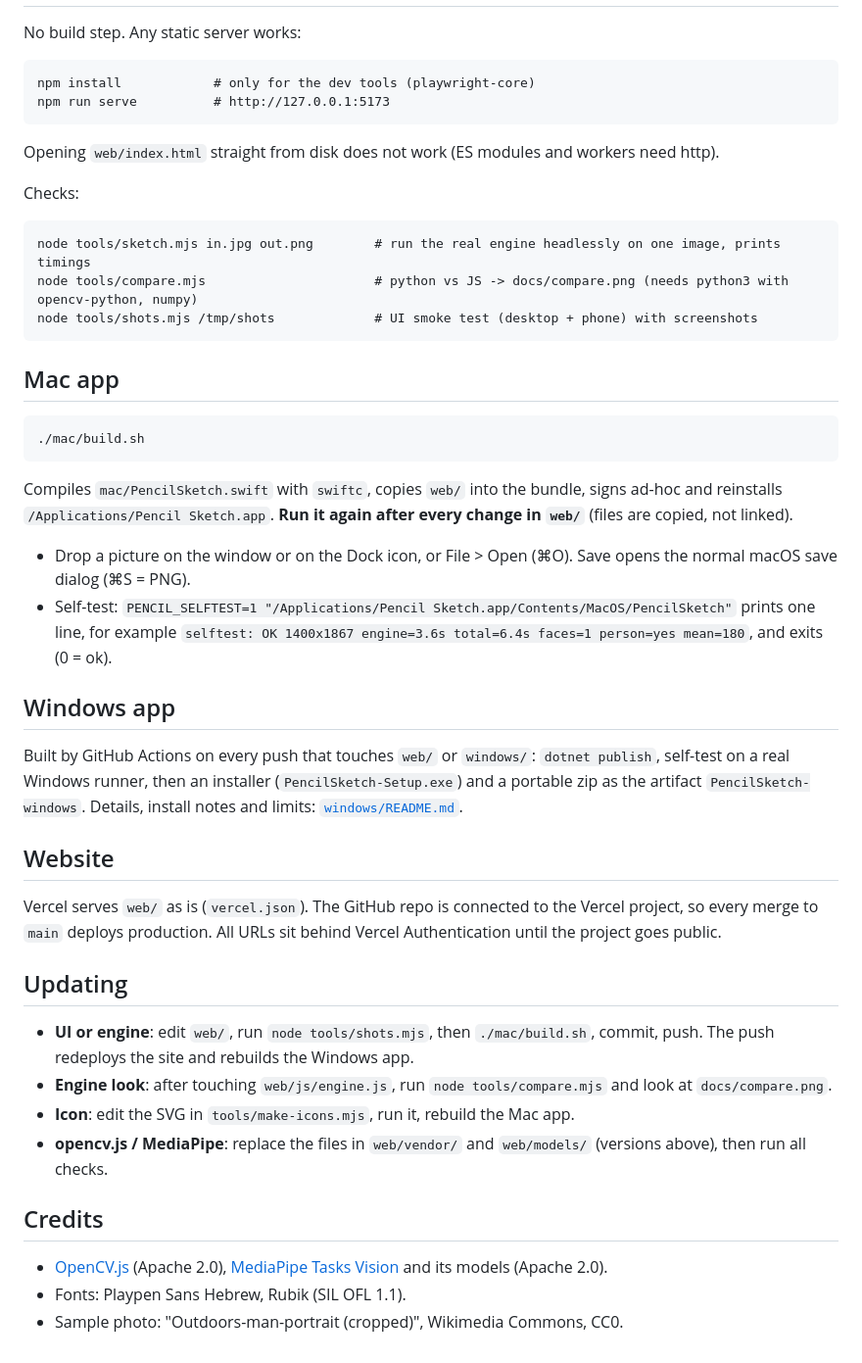
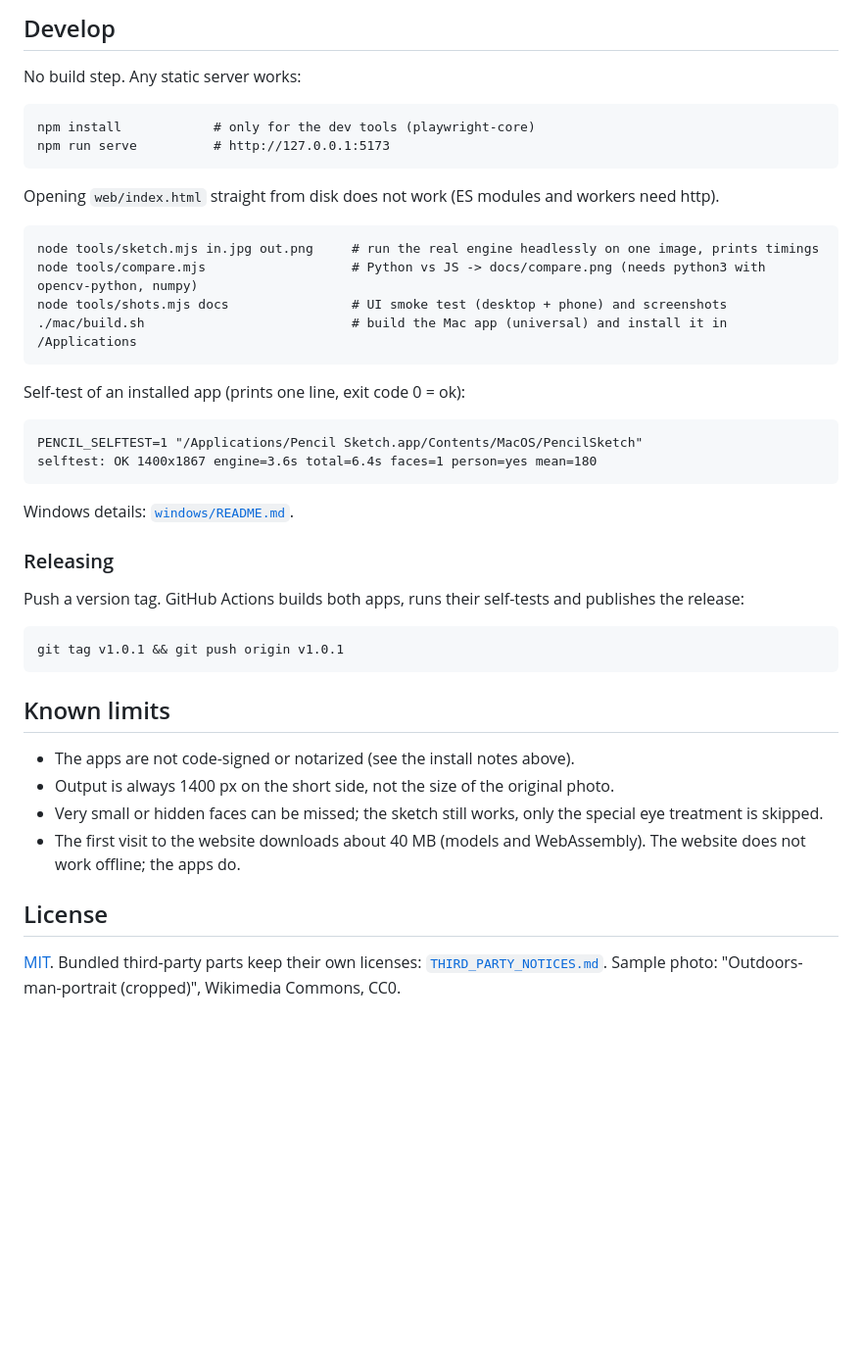
Before and after one commit to shmuelr16/pencil-sketch, a Markdown page: README.md, the part around one of its changes. Shown at 98% size. Rendered like a GitHub page; blank space fills up the shorter version.

````diff
--- a/README.md
+++ b/README.md
@@ -53,3 +115,4 @@ Work size: short side 1400 px (1000 px on phones). Downloads are PNG or JPG at t
+## Develop
 
 No build step. Any static server works:
 
@@ -60,47 +123,38 @@ npm run serve          # http://127.0.0.1:5173
 
 Opening `web/index.html` straight from disk does not work (ES modules and workers need http).
 
-Checks:
+```
+node tools/sketch.mjs in.jpg out.png     # run the real engine headlessly on one image, prints timings
+node tools/compare.mjs                   # Python vs JS -> docs/compare.png (needs python3 with opencv-python, numpy)
+node tools/shots.mjs docs                # UI smoke test (desktop + phone) and screenshots
+./mac/build.sh                           # build the Mac app (universal) and install it in /Applications
+```
+
+Self-test of an installed app (prints one line, exit code 0 = ok):
 
 ```
-node tools/sketch.mjs in.jpg out.png        # run the real engine headlessly on one image, prints timings
-node tools/compare.mjs                      # python vs JS -> docs/compare.png (needs python3 with opencv-python, numpy)
-node tools/shots.mjs /tmp/shots             # UI smoke test (desktop + phone) with screenshots
+PENCIL_SELFTEST=1 "/Applications/Pencil Sketch.app/Contents/MacOS/PencilSketch"
+selftest: OK 1400x1867 engine=3.6s total=6.4s faces=1 person=yes mean=180
 ```
 
-## Mac app
+Windows details: [`windows/README.md`](windows/README.md).
+
+### Releasing
+
+Push a version tag. GitHub Actions builds both apps, runs their self-tests and publishes the release:
 
 ```
-./mac/build.sh
+git tag v1.0.1 && git push origin v1.0.1
 ```
 
-Compiles `mac/PencilSketch.swift` with `swiftc`, copies `web/` into the bundle, signs ad-hoc and reinstalls
-`/Applications/Pencil Sketch.app`. **Run it again after every change in `web/`** (files are copied, not linked).
+## Known limits
 
-- Drop a picture on the window or on the Dock icon, or File > Open (⌘O). Save opens the normal macOS save dialog (⌘S = PNG).
-- Self-test: `PENCIL_SELFTEST=1 "/Applications/Pencil Sketch.app/Contents/MacOS/PencilSketch"` prints one line,
-  for example `selftest: OK 1400x1867 engine=3.6s total=6.4s faces=1 person=yes mean=180`, and exits (0 = ok).
+- The apps are not code-signed or notarized (see the install notes above).
+- Output is always 1400 px on the short side, not the size of the original photo.
+- Very small or hidden faces can be missed; the sketch still works, only the special eye treatment is skipped.
+- The first visit to the website downloads about 40 MB (models and WebAssembly). The website does not work offline; the apps do.
 
-## Windows app
+## License
 
-Built by GitHub Actions on every push that touches `web/` or `windows/`: `dotnet publish`, self-test on a real Windows
-runner, then an installer (`PencilSketch-Setup.exe`) and a portable zip as the artifact `PencilSketch-windows`.
-Details, install notes and limits: [`windows/README.md`](windows/README.md).
-
-## Website
-
-Vercel serves `web/` as is (`vercel.json`). The GitHub repo is connected to the Vercel project, so every merge to
-`main` deploys production. All URLs sit behind Vercel Authentication until the project goes public.
-
-## Updating
-
-- **UI or engine**: edit `web/`, run `node tools/shots.mjs`, then `./mac/build.sh`, commit, push. The push redeploys the site and rebuilds the Windows app.
-- **Engine look**: after touching `web/js/engine.js`, run `node tools/compare.mjs` and look at `docs/compare.png`.
-- **Icon**: edit the SVG in `tools/make-icons.mjs`, run it, rebuild the Mac app.
-- **opencv.js / MediaPipe**: replace the files in `web/vendor/` and `web/models/` (versions above), then run all checks.
-
-## Credits
-
-- [OpenCV.js](https://opencv.org) (Apache 2.0), [MediaPipe Tasks Vision](https://developers.google.com/mediapipe) and its models (Apache 2.0).
-- Fonts: Playpen Sans Hebrew, Rubik (SIL OFL 1.1).
-- Sample photo: "Outdoors-man-portrait (cropped)", Wikimedia Commons, CC0.
+[MIT](LICENSE). Bundled third-party parts keep their own licenses: [`THIRD_PARTY_NOTICES.md`](THIRD_PARTY_NOTICES.md).
+Sample photo: "Outdoors-man-portrait (cropped)", Wikimedia Commons, CC0.
````
Also changed, not shown: other parts of README.md (+98 -36 lines), .github/release-notes.md (added, +34 -0 lines), CLAUDE.md (+19 -15 lines), README.he.md (added, +117 -0 lines), THIRD_PARTY_NOTICES.md (added, +22 -0 lines), windows/README.md (+7 -9 lines), docs/screen-desktop.png, 12 other files.
